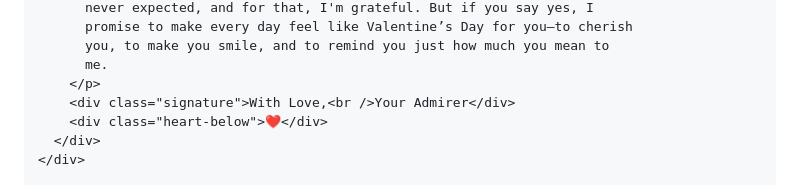
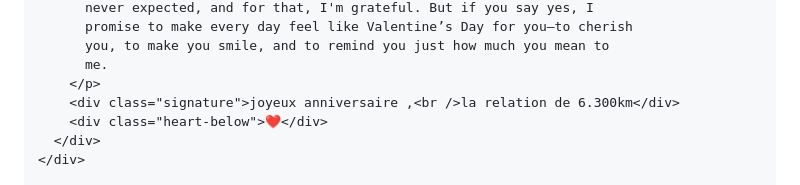
Before and after one commit to kArldebug/Petite-femme, a Markdown page: README.md, the part around the change. GitHub-like rendering.

```diff
--- a/README.md
+++ b/README.md
@@ -118,7 +118,7 @@
           you, to make you smile, and to remind you just how much you mean to
           me.
         </p>
-        <div class="signature">With Love,<br />Your Admirer</div>
+        <div class="signature">joyeux anniversaire ,<br />la relation de 6.300km</div>
         <div class="heart-below">❤️</div>
       </div>
     </div>
```
